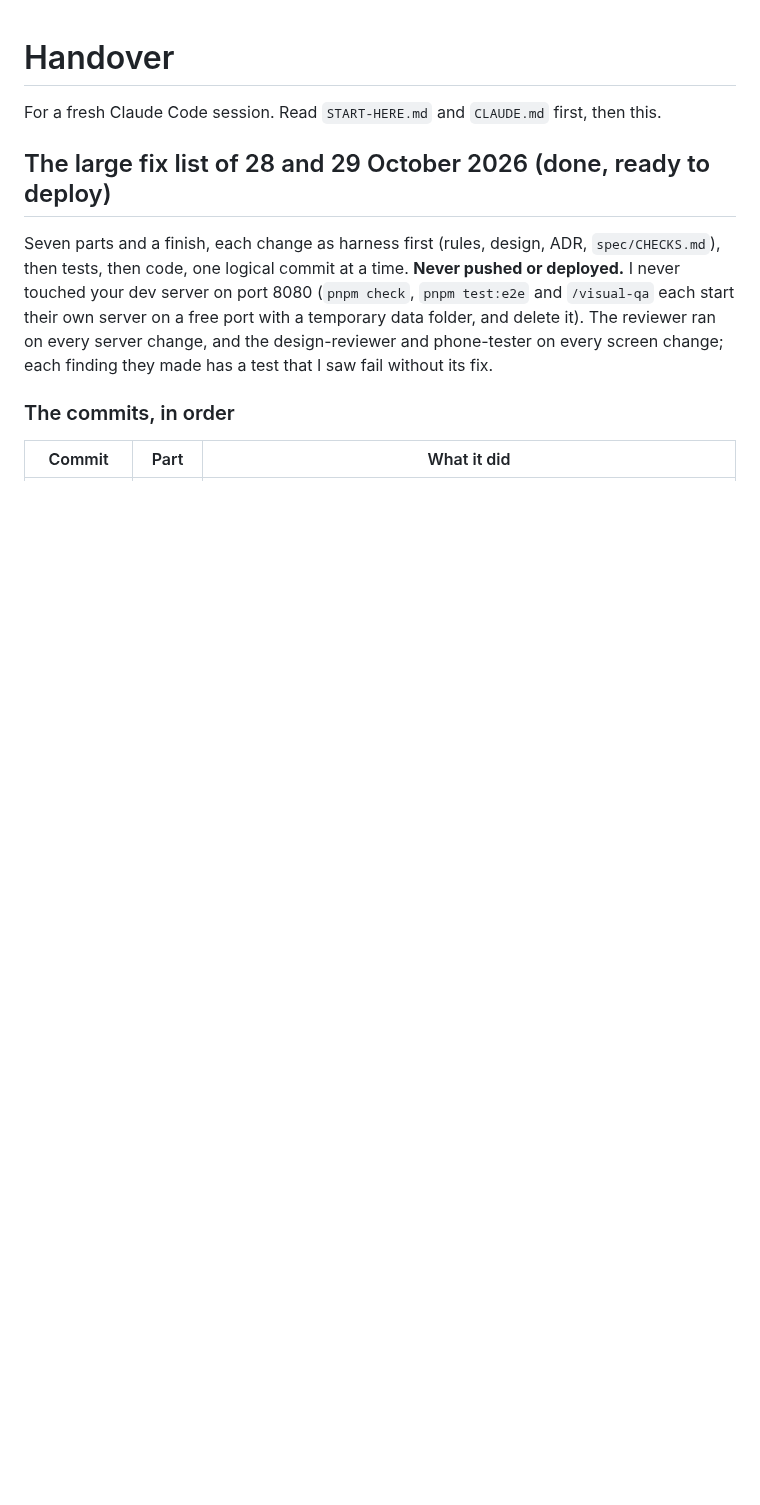
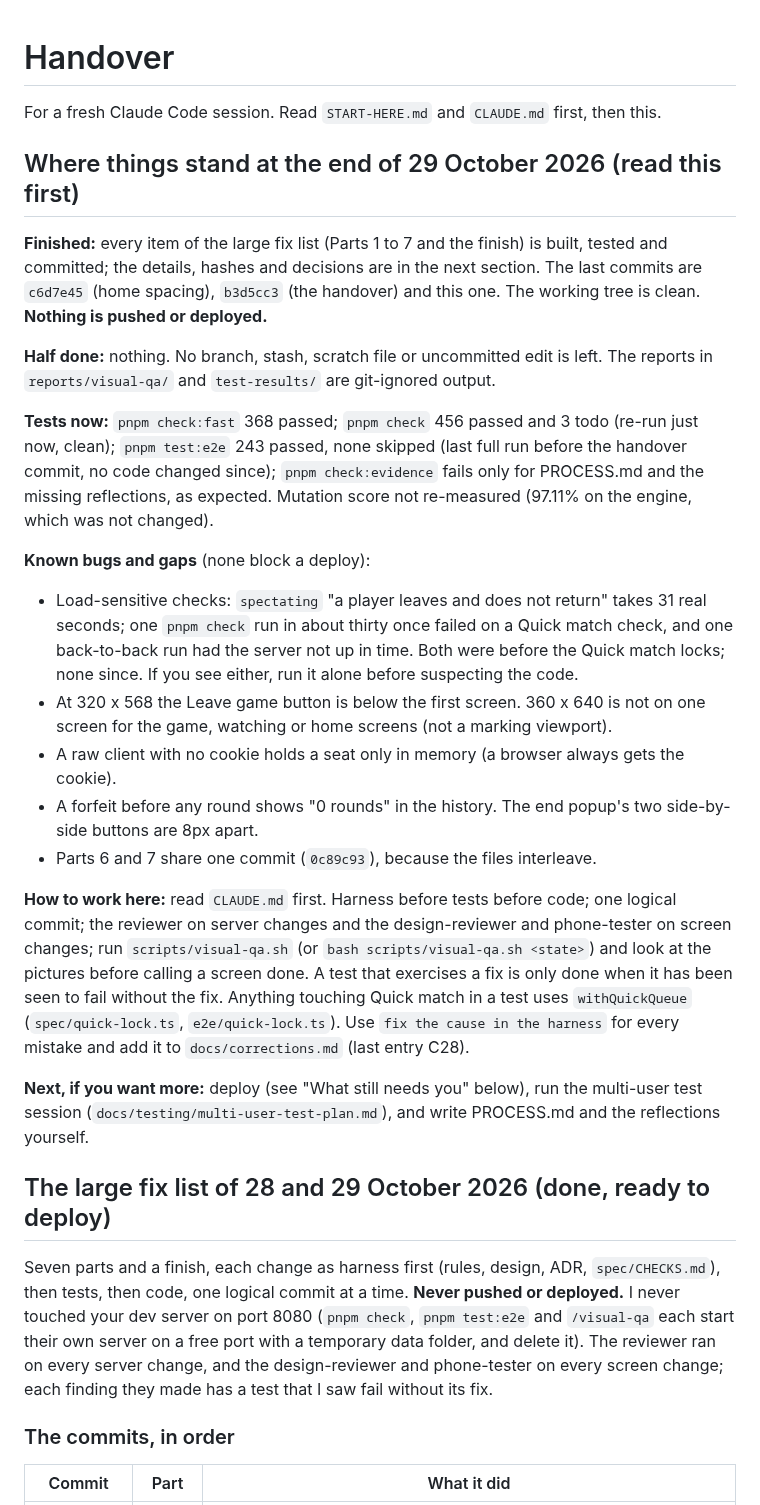
Before and after one commit to comp4020-agentic-coding-studio/comp4020-final-tejastagra, a Markdown page: docs/handover.md, the part around the change. Rendered like a GitHub page; blank space fills up the shorter version.

Commit message:
Handover: where things stand, what is finished and what to watch
Why: Tejas is clearing the conversation and asked for the handover to let a fresh session pick up: finished work, anything half done, known gaps, decisions and the state of the tests.
What: a "where things stand" section at the top of docs/handover.md.
Harness: none.
Prompt: Before clearing the conversation, update docs/handover.md for a fresh session and commit it.

Co-Authored-By: Claude Sonnet 5.5 <noreply@anthropic.com>

```diff
--- a/docs/handover.md
+++ b/docs/handover.md
@@ -1,6 +1,25 @@
 # Handover
 
 For a fresh Claude Code session. Read `START-HERE.md` and `CLAUDE.md` first, then this.
+
+## Where things stand at the end of 29 October 2026 (read this first)
+
+**Finished:** every item of the large fix list (Parts 1 to 7 and the finish) is built, tested and committed; the details, hashes and decisions are in the next section. The last commits are `c6d7e45` (home spacing), `b3d5cc3` (the handover) and this one. The working tree is clean. **Nothing is pushed or deployed.**
+
+**Half done:** nothing. No branch, stash, scratch file or uncommitted edit is left. The reports in `reports/visual-qa/` and `test-results/` are git-ignored output.
+
+**Tests now:** `pnpm check:fast` 368 passed; `pnpm check` 456 passed and 3 todo (re-run just now, clean); `pnpm test:e2e` 243 passed, none skipped (last full run before the handover commit, no code changed since); `pnpm check:evidence` fails only for PROCESS.md and the missing reflections, as expected. Mutation score not re-measured (97.11% on the engine, which was not changed).
+
+**Known bugs and gaps** (none block a deploy):
+- Load-sensitive checks: `spectating` "a player leaves and does not return" takes 31 real seconds; one `pnpm check` run in about thirty once failed on a Quick match check, and one back-to-back run had the server not up in time. Both were before the Quick match locks; none since. If you see either, run it alone before suspecting the code.
+- At 320 x 568 the Leave game button is below the first screen. 360 x 640 is not on one screen for the game, watching or home screens (not a marking viewport).
+- A raw client with no cookie holds a seat only in memory (a browser always gets the cookie).
+- A forfeit before any round shows "0 rounds" in the history. The end popup's two side-by-side buttons are 8px apart.
+- Parts 6 and 7 share one commit (`0c89c93`), because the files interleave.
+
+**How to work here:** read `CLAUDE.md` first. Harness before tests before code; one logical commit; the reviewer on server changes and the design-reviewer and phone-tester on screen changes; run `scripts/visual-qa.sh` (or `bash scripts/visual-qa.sh <state>`) and look at the pictures before calling a screen done. A test that exercises a fix is only done when it has been seen to fail without the fix. Anything touching Quick match in a test uses `withQuickQueue` (`spec/quick-lock.ts`, `e2e/quick-lock.ts`). Use `fix the cause in the harness` for every mistake and add it to `docs/corrections.md` (last entry C28).
+
+**Next, if you want more:** deploy (see "What still needs you" below), run the multi-user test session (`docs/testing/multi-user-test-plan.md`), and write PROCESS.md and the reflections yourself.
 
 ## The large fix list of 28 and 29 October 2026 (done, ready to deploy)
 
```
Also changed, not shown: docs/process-log.md (+9 -1 lines).
